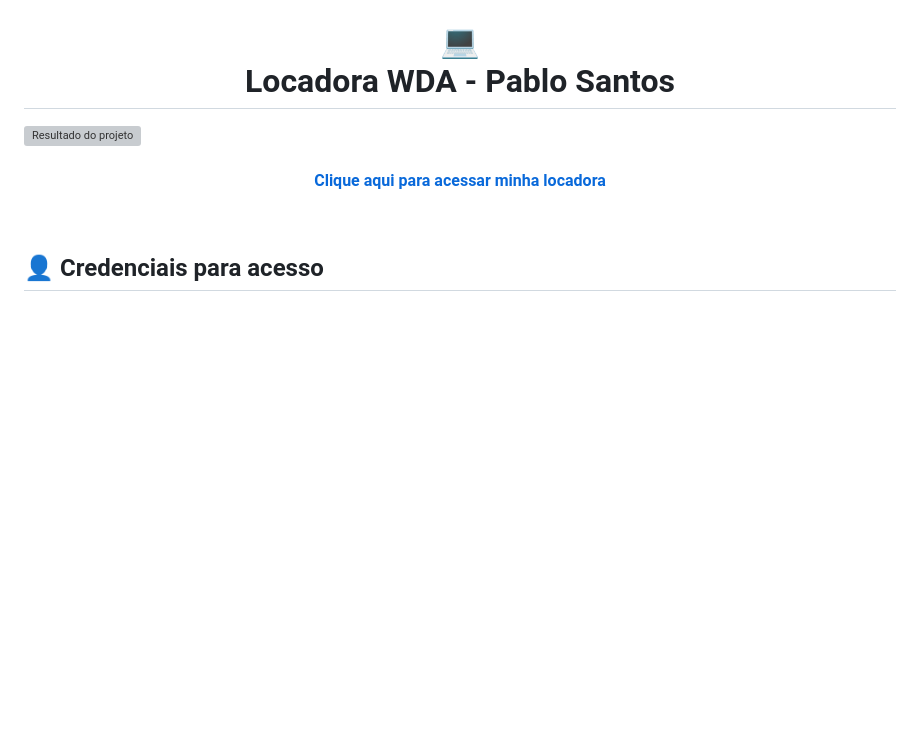
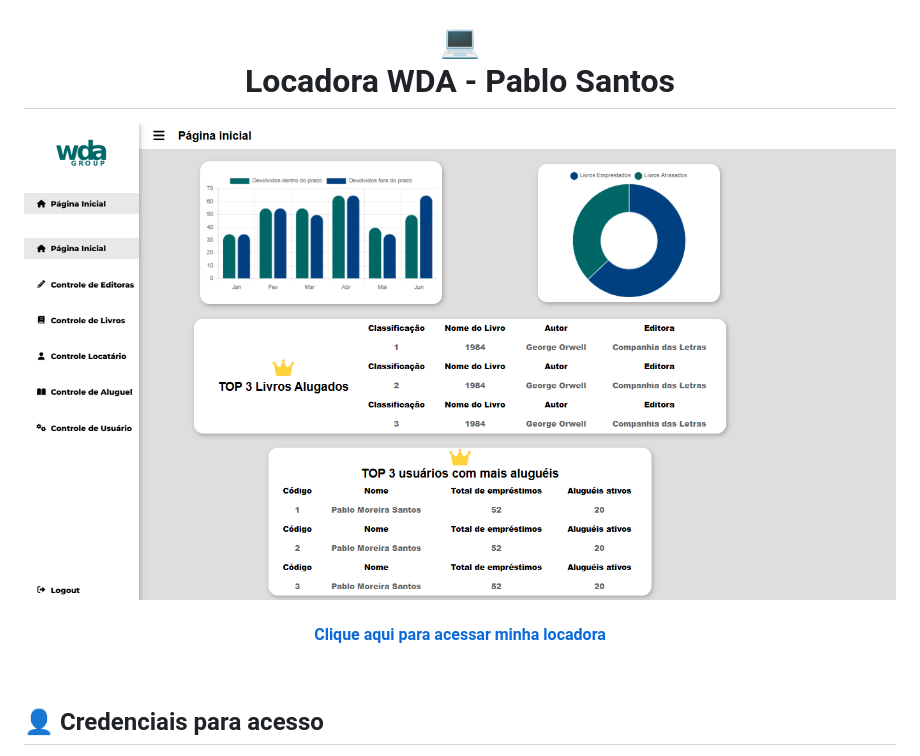
Before and after one commit to Pablo-M-Santos/Locadora_de_Livros, a Markdown page: README.md, the part around the change printed below. Rendered like a GitHub page; pictures changed too: assets/imagens/locadoraFront.png (added); blank space fills up the shorter version; grey boxes are pictures that could not be loaded.

Commit message:
feat: Projeto Front Vanila

```diff
--- a/README.md
+++ b/README.md
@@ -2,5 +2,5 @@
   💻<br>Locadora WDA -  Pablo Santos
 </h1>
 
-![Resultado do projeto](./src/assets/locadora-api.png)
+![Resultado do projeto](./assets/imagens/locadoraFront.png)
 
```
Also changed, not shown: other parts of README.md (+1 -1 lines).
